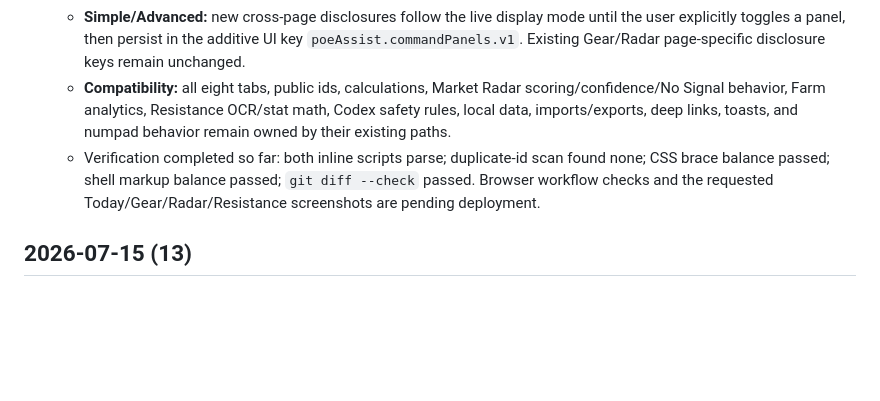
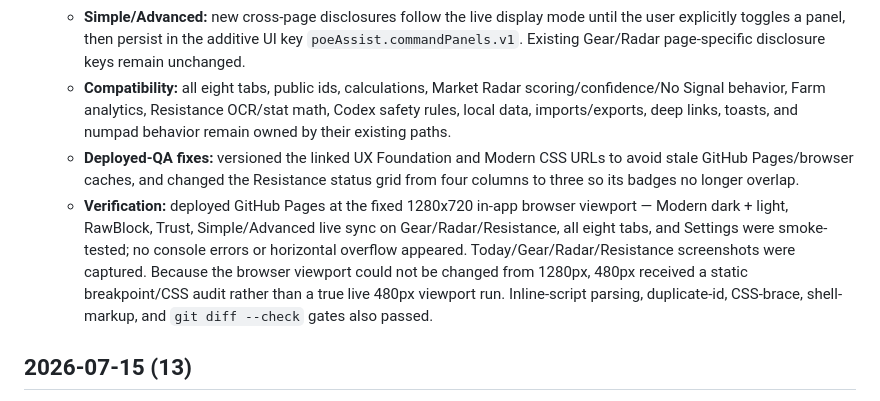
Before and after one commit to paamzuza77/POEassist, a Markdown page: CHANGELOG.md, the part around the change. Drawn GitHub-style; blank space fills up the shorter version.

Commit message:
docs: record deployed visual QA

```diff
--- a/CHANGELOG.md
+++ b/CHANGELOG.md
@@ -9,7 +9,8 @@ Dated, session-based record of notable work. Newest first. One entry per session
   - **Page composition:** Today is a mission-control grid; Gear and Radar have stronger focal heroes; Farm leads with the selected-run summary and Log Run action; Resistance leads with Readiness/Missing Stat Radar; both Codex pages are search-first with detail focus; Exile Hub resources and dense workbench/tracker/totals sections sit behind disclosures; Settings is styled as a modern system-preferences frame.
   - **Simple/Advanced:** new cross-page disclosures follow the live display mode until the user explicitly toggles a panel, then persist in the additive UI key `poeAssist.commandPanels.v1`. Existing Gear/Radar page-specific disclosure keys remain unchanged.
   - **Compatibility:** all eight tabs, public ids, calculations, Market Radar scoring/confidence/No Signal behavior, Farm analytics, Resistance OCR/stat math, Codex safety rules, local data, imports/exports, deep links, toasts, and numpad behavior remain owned by their existing paths.
-  - Verification completed so far: both inline scripts parse; duplicate-id scan found none; CSS brace balance passed; shell markup balance passed; `git diff --check` passed. Browser workflow checks and the requested Today/Gear/Radar/Resistance screenshots are pending deployment.
+  - **Deployed-QA fixes:** versioned the linked UX Foundation and Modern CSS URLs to avoid stale GitHub Pages/browser caches, and changed the Resistance status grid from four columns to three so its badges no longer overlap.
+  - **Verification:** deployed GitHub Pages at the fixed 1280x720 in-app browser viewport — Modern dark + light, RawBlock, Trust, Simple/Advanced live sync on Gear/Radar/Resistance, all eight tabs, and Settings were smoke-tested; no console errors or horizontal overflow appeared. Today/Gear/Radar/Resistance screenshots were captured. Because the browser viewport could not be changed from 1280px, 480px received a static breakpoint/CSS audit rather than a true live 480px viewport run. Inline-script parsing, duplicate-id, CSS-brace, shell-markup, and `git diff --check` gates also passed.
 
 ## 2026-07-15 (13)
 
```
Also changed, not shown: EDIT_GUIDE.md (+1 -1 lines), TODO.md (+1 -1 lines).
